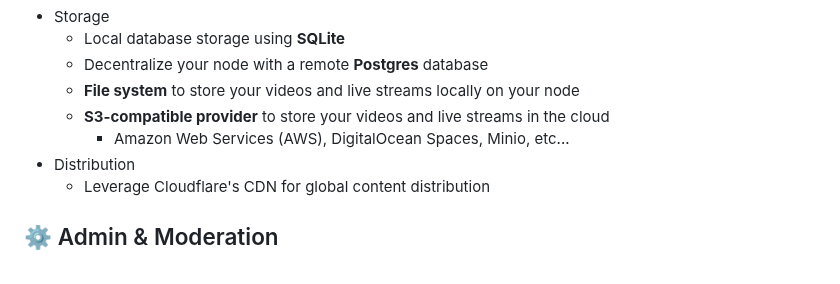
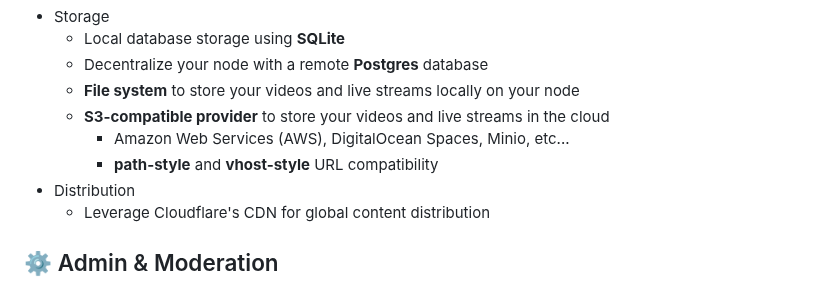
Before and after one commit to MoarTube/MoarTube-Client, a Markdown page: README.md, the part around the change. Drawn GitHub-style.

```diff
--- a/README.md
+++ b/README.md
@@ -66,6 +66,7 @@ When you’re ready, make sure to check out the [MoarTube Node](https://github.c
   - **File system** to store your videos and live streams locally on your node
   - **S3-compatible provider** to store your videos and live streams in the cloud
     - Amazon Web Services (AWS), DigitalOcean Spaces, Minio, etc...
+    - **path-style** and **vhost-style** URL compatibility
 - Distribution
   - Leverage Cloudflare's CDN for global content distribution
 
```
